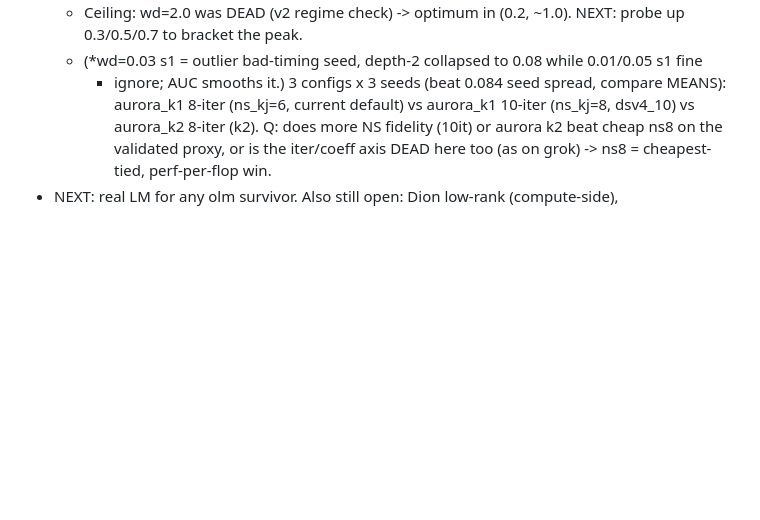
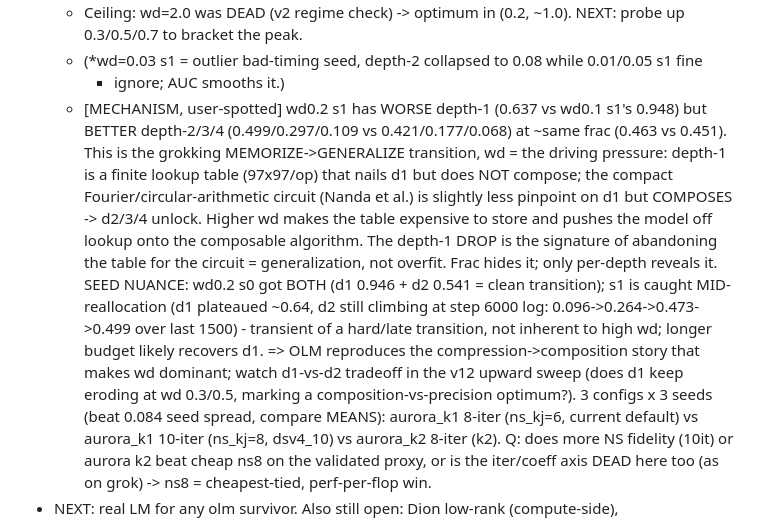
Before and after one commit to IsNoobgrammer/triton-kernel-fused, a Markdown page: .autoresearch/ideas_todo.md, the part around the change. Rendered like a GitHub page; blank space fills up the shorter version.

Commit message:
autoresearch: log wd->composition mechanism (memorize->generalize, user-spotted)
wd0.2 s1 trades depth-1 (0.637 vs 0.948) for depth-2/3/4 - the grokking
memorize->generalize transition, wd as the compression pressure that pushes the
model off the non-composable lookup table onto the composable Fourier circuit.
depth-1 drop = signature of generalization. Seed-dependent (s0 got both).
Watch d1-vs-d2 tradeoff in v12 upward sweep.

Co-Authored-By: Claude Opus 4.8 <noreply@anthropic.com>

```diff
--- a/.autoresearch/ideas_todo.md
+++ b/.autoresearch/ideas_todo.md
@@ -463,6 +463,21 @@ Task difficulty is TUNABLE (depth mix / max depth / p) if wave 1 lands too easy/
     0.3/0.5/0.7 to bracket the peak.
   * (*wd=0.03 s1 = outlier bad-timing seed, depth-2 collapsed to 0.08 while 0.01/0.05 s1 fine
     - ignore; AUC smooths it.)
+  * [MECHANISM, user-spotted] wd0.2 s1 has WORSE depth-1 (0.637 vs wd0.1 s1's 0.948) but
+    BETTER depth-2/3/4 (0.499/0.297/0.109 vs 0.421/0.177/0.068) at ~same frac (0.463 vs
+    0.451). This is the grokking MEMORIZE->GENERALIZE transition, wd = the driving pressure:
+    depth-1 is a finite lookup table (97x97/op) that nails d1 but does NOT compose; the
+    compact Fourier/circular-arithmetic circuit (Nanda et al.) is slightly less pinpoint on
+    d1 but COMPOSES -> d2/3/4 unlock. Higher wd makes the table expensive to store and pushes
+    the model off lookup onto the composable algorithm. The depth-1 DROP is the signature of
+    abandoning the table for the circuit = generalization, not overfit. Frac hides it; only
+    per-depth reveals it. SEED NUANCE: wd0.2 s0 got BOTH (d1 0.946 + d2 0.541 = clean
+    transition); s1 is caught MID-reallocation (d1 plateaued ~0.64, d2 still climbing at
+    step 6000 log: 0.096->0.264->0.473->0.499 over last 1500) - transient of a hard/late
+    transition, not inherent to high wd; longer budget likely recovers d1. => OLM reproduces
+    the compression->composition story that makes wd dominant; watch d1-vs-d2 tradeoff in the
+    v12 upward sweep (does d1 keep eroding at wd 0.3/0.5, marking a composition-vs-precision
+    optimum?).
   3 configs x 3 seeds (beat 0.084 seed spread, compare MEANS): aurora_k1 8-iter (ns_kj=6,
   current default) vs aurora_k1 10-iter (ns_kj=8, dsv4_10) vs aurora_k2 8-iter (k2).
   Q: does more NS fidelity (10it) or aurora k2 beat cheap ns8 on the validated proxy, or is
```
